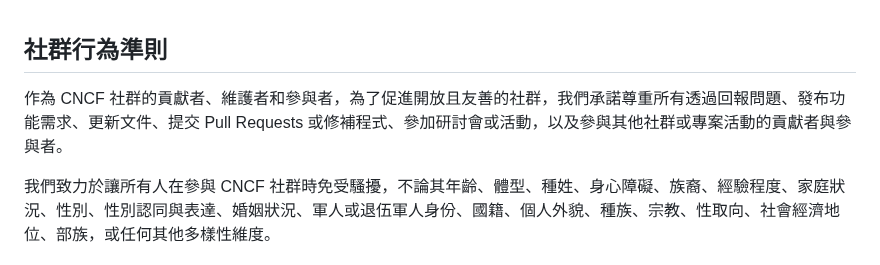
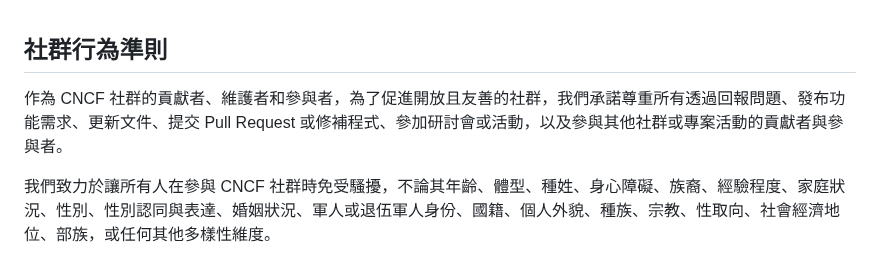
Before and after one commit to cncf/foundation, a Markdown page: code-of-conduct-languages/zh-tw.md, the part around the change. Drawn GitHub-style.

```diff
--- a/code-of-conduct-languages/zh-tw.md
+++ b/code-of-conduct-languages/zh-tw.md
@@ -1,6 +1,6 @@
 ## 社群行為準則
 
-作為 CNCF 社群的貢獻者、維護者和參與者，為了促進開放且友善的社群，我們承諾尊重所有透過回報問題、發布功能需求、更新文件、提交 Pull Requests 或修補程式、參加研討會或活動，以及參與其他社群或專案活動的貢獻者與參與者。
+作為 CNCF 社群的貢獻者、維護者和參與者，為了促進開放且友善的社群，我們承諾尊重所有透過回報問題、發布功能需求、更新文件、提交 Pull Request 或修補程式、參加研討會或活動，以及參與其他社群或專案活動的貢獻者與參與者。
 
 我們致力於讓所有人在參與 CNCF 社群時免受騷擾，不論其年齡、體型、種姓、身心障礙、族裔、經驗程度、家庭狀況、性別、性別認同與表達、婚姻狀況、軍人或退伍軍人身份、國籍、個人外貌、種族、宗教、性取向、社會經濟地位、部族，或任何其他多樣性維度。
 
```
Also changed, not shown: code-of-conduct.md (+1 -0 lines).
